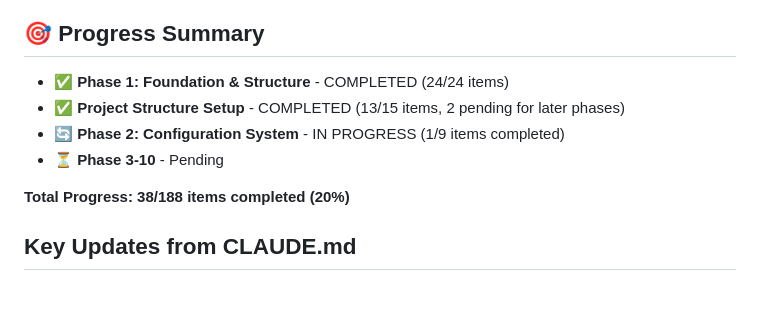
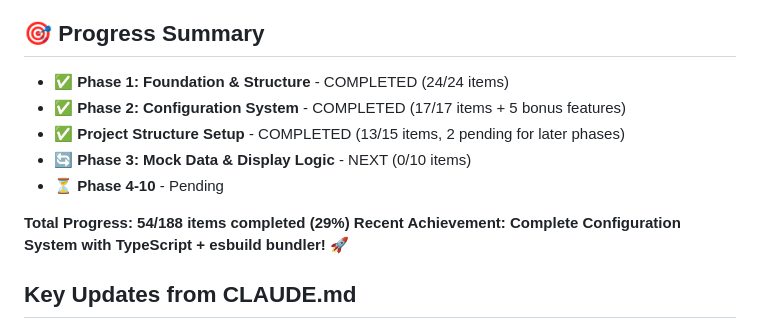
Before and after one commit to inevs/db-departure-board, a Markdown page: todo.md, the part around the change. Rendered like a GitHub page; blank space fills up the shorter version.

Commit message:
Update todo.md with Phase 2 completion progress
✅ Phase 2: Configuration System - COMPLETED
- All 17 original items completed
- 5 bonus features added (esbuild bundler, npm scripts, etc.)
- Progress increased from 20% to 29% (54/188 items)
- Ready for Phase 3: Mock Data & Display Logic

🤖 Generated with [Claude Code](https://claude.ai/code)

Co-Authored-By: Claude <noreply@anthropic.com>

```diff
--- a/todo.md
+++ b/todo.md
@@ -2,11 +2,13 @@
 
 ## 🎯 Progress Summary
 - ✅ **Phase 1: Foundation & Structure** - COMPLETED (24/24 items)
+- ✅ **Phase 2: Configuration System** - COMPLETED (17/17 items + 5 bonus features)
 - ✅ **Project Structure Setup** - COMPLETED (13/15 items, 2 pending for later phases)
-- 🔄 **Phase 2: Configuration System** - IN PROGRESS (1/9 items completed)
-- ⏳ **Phase 3-10** - Pending
+- 🔄 **Phase 3: Mock Data & Display Logic** - NEXT (0/10 items)
+- ⏳ **Phase 4-10** - Pending
 
-**Total Progress: 38/188 items completed (20%)**
+**Total Progress: 54/188 items completed (29%)**
+**Recent Achievement: Complete Configuration System with TypeScript + esbuild bundler! 🚀**
 
 ## Key Updates from CLAUDE.md
 - **Technology Stack**: Project now uses TypeScript with npm package management
```
